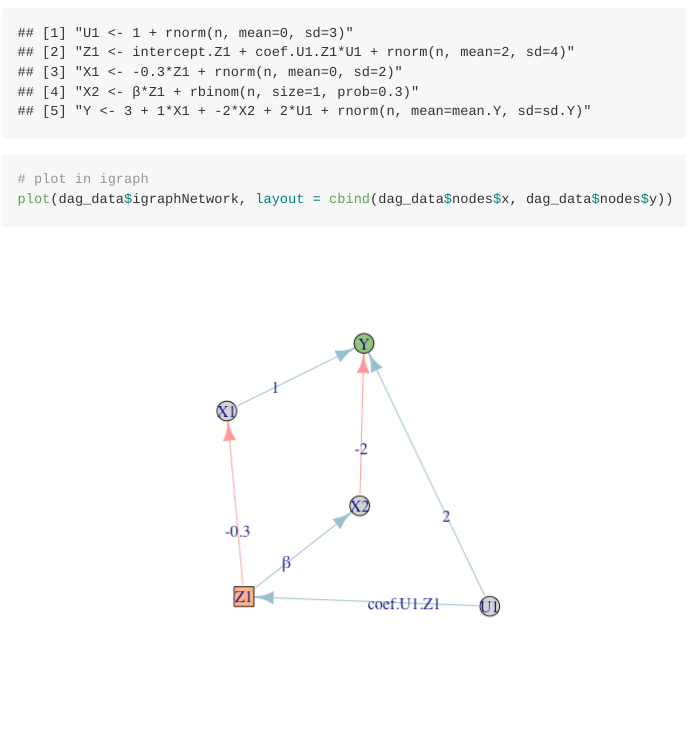
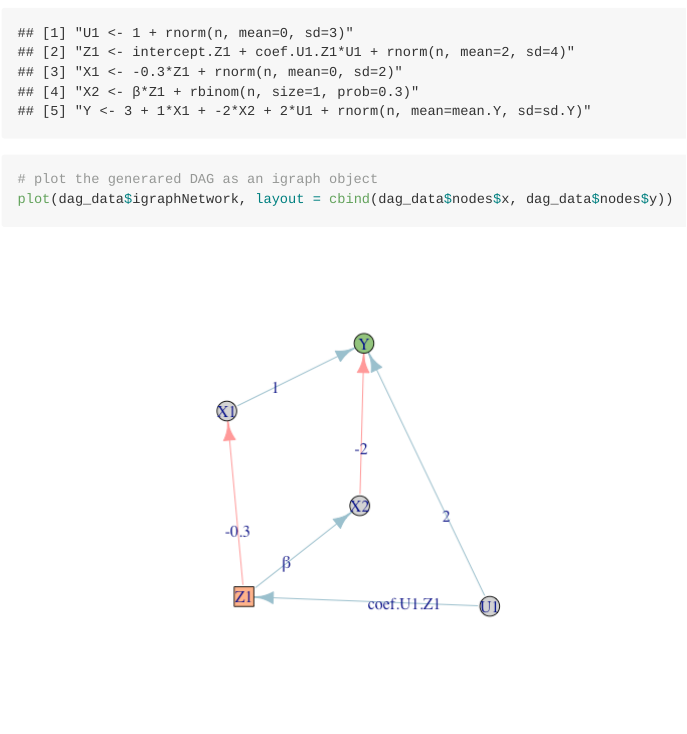
Before and after one commit to moritz-hanke/DAGGR, an R Markdown document (README.Rmd): the page in a window 1100 px wide, from 4570 px down. The pictures show the output file README.md that the author committed with the source, drawn offline in the style of GitHub; badge pictures from the web are left out.

```diff
--- a/README.Rmd
+++ b/README.Rmd
@@ -137,9 +137,8 @@
 # print expressions
 print(dag_expressions)
 
-# plot in igraph
+# plot the generared DAG as an igraph object
 plot(dag_data$igraphNetwork, layout = cbind(dag_data$nodes$x, dag_data$nodes$y))
-
 
 # 100 observations for the random variables
 n <- 100
```
Also changed, not shown: README.md.
